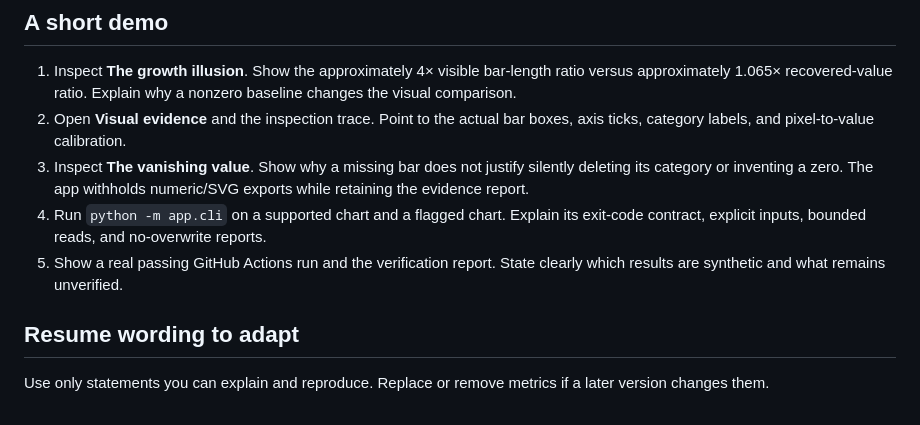
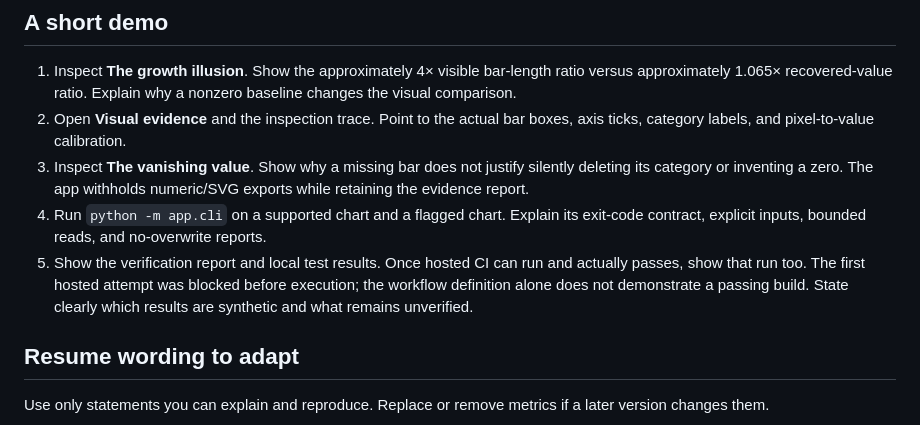
Before and after one commit to DhruvR-16/WaterTrace, a Markdown page: docs/PORTFOLIO.md, the part around the change. GitHub-like rendering.

```diff
--- a/docs/PORTFOLIO.md
+++ b/docs/PORTFOLIO.md
@@ -10,7 +10,7 @@
 2. Open **Visual evidence** and the inspection trace. Point to the actual bar boxes, axis ticks, category labels, and pixel-to-value calibration.
 3. Inspect **The vanishing value**. Show why a missing bar does not justify silently deleting its category or inventing a zero. The app withholds numeric/SVG exports while retaining the evidence report.
 4. Run `python -m app.cli` on a supported chart and a flagged chart. Explain its exit-code contract, explicit inputs, bounded reads, and no-overwrite reports.
-5. Show a real passing GitHub Actions run and the verification report. State clearly which results are synthetic and what remains unverified.
+5. Show the verification report and local test results. Once hosted CI can run and actually passes, show that run too. The first hosted attempt was blocked before execution; the workflow definition alone does not demonstrate a passing build. State clearly which results are synthetic and what remains unverified.
 
 ## Resume wording to adapt
 
```
Also changed, not shown: VERIFICATION.md (+3 -1 lines).
